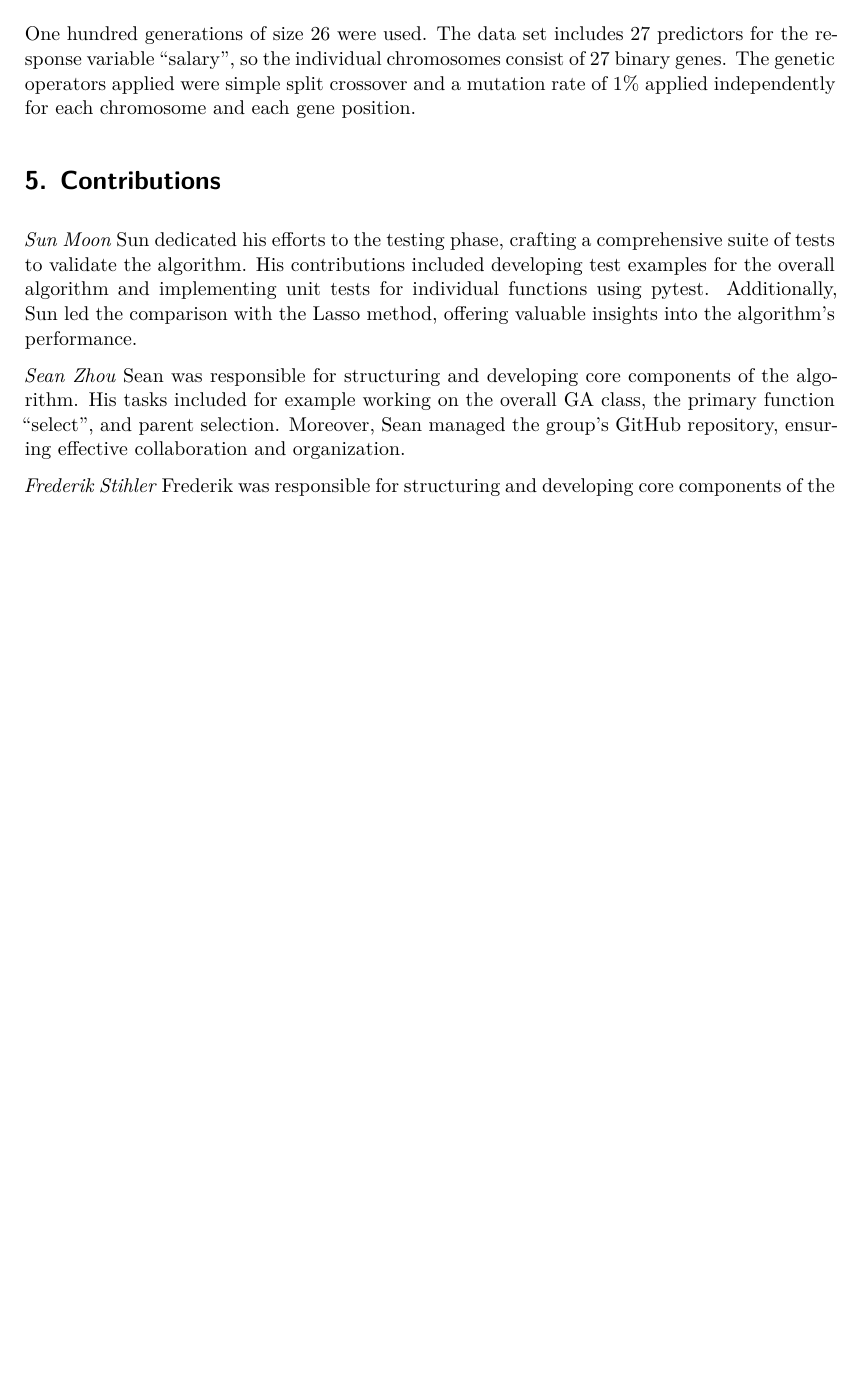
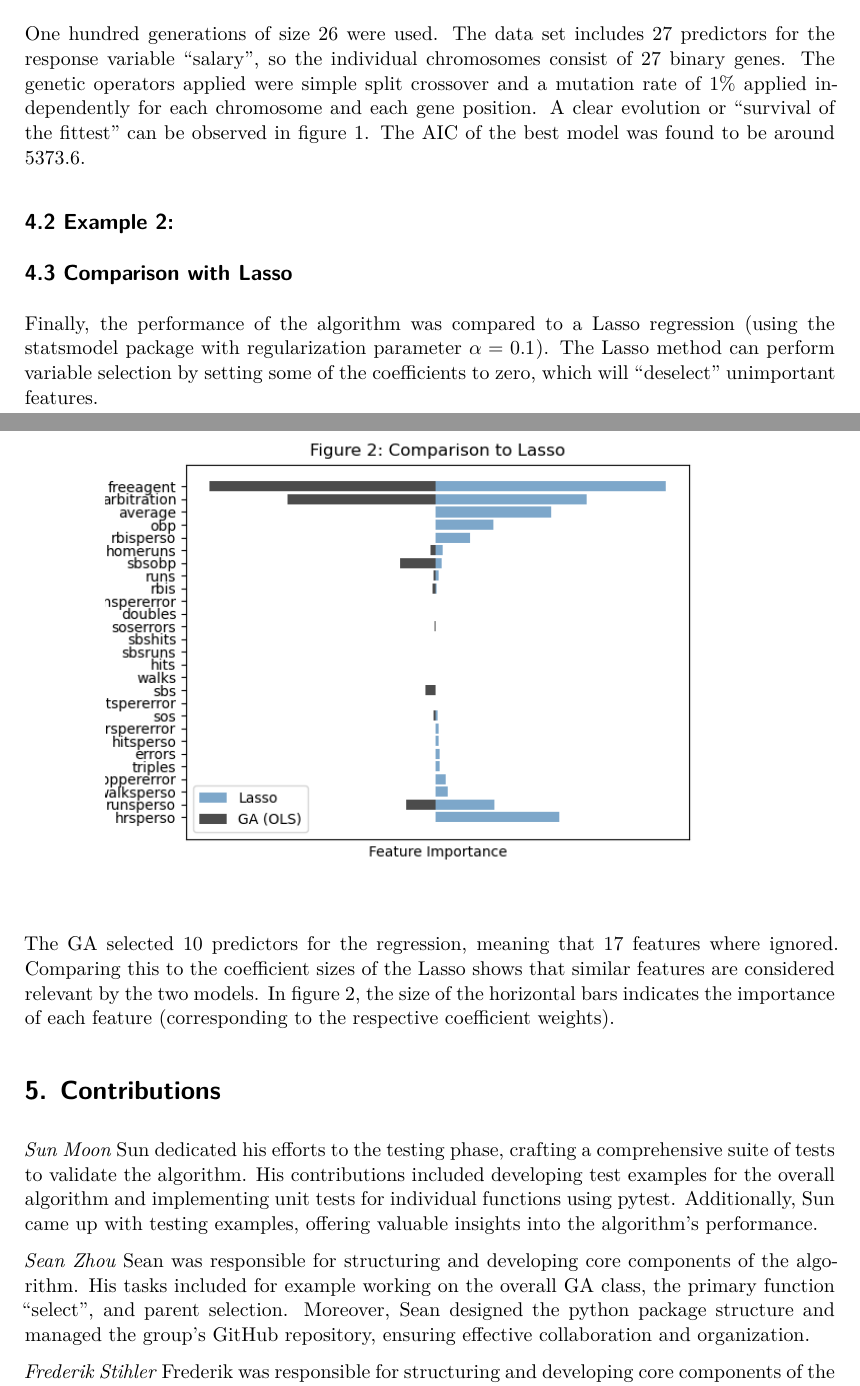
Before and after one commit to seanzhou1207/Genetic-Algorithm, a Quarto document (Report/final_report.qmd): part of page 4 of 5 before the commit and two parts of pages 4 and 5 of 6 after it, the two joined at a grey line, cut so that both start at the same text, the shorter picture padded with empty space. The pictures show the output file Report/final_report.pdf that the author committed with the source.

Commit message:
Included lasso comparison in report

```diff
--- a/Report/final_report.qmd
+++ b/Report/final_report.qmd
@@ -97,14 +97,20 @@ One hundred generations of size 26 were used. The data set includes 27 predictor
 ## 4.2 Example 2:
 
 ## 4.3 Comparison with Lasso
+Finally, the performance of the algorithm was compared to a Lasso regression (using the statsmodel package with regularization parameter $\alpha=0.1$). The Lasso method can perform variable selection by setting some of the coefficients to zero, which will "deselect" unimportant features.
 
+\begin{center}
+\includegraphics[width=0.8\textwidth]{Lasso_comparison.png}
+\end{center}
+
+The GA selected 10 predictors for the regression, meaning that 17 features where ignored. Comparing this to the coefficient sizes of the Lasso shows that similar features are considered relevant by the two models. In figure 2, the size of the horizontal bars indicates the importance of each feature (corresponding to the respective coefficient weights).
 
 # 5. Contributions
 
 *Sun Moon*
-Sun dedicated his efforts to the testing phase, crafting a comprehensive suite of tests to validate the algorithm. His contributions included developing test examples for the overall algorithm and implementing unit tests for individual functions using pytest. Additionally, Sun led the comparison with the Lasso method, offering valuable insights into the algorithm's performance.
+Sun dedicated his efforts to the testing phase, crafting a comprehensive suite of tests to validate the algorithm. His contributions included developing test examples for the overall algorithm and implementing unit tests for individual functions using pytest. Additionally, Sun came up with testing examples, offering valuable insights into the algorithm's performance.
 
 *Sean Zhou*
-Sean was responsible for structuring and developing core components of the algorithm. His tasks included for example working on the overall GA class, the primary function "select", and parent selection. Moreover, Sean managed the group's GitHub repository, ensuring effective collaboration and organization.
+Sean was responsible for structuring and developing core components of the algorithm. His tasks included for example working on the overall GA class, the primary function "select", and parent selection. Moreover, Sean designed the python package structure and managed the group's GitHub repository, ensuring effective collaboration and organization.
 
 *Frederik Stihler*
```
Also changed, not shown: Report/final_report.pdf, Report/final_report.qmd (2 more changed lines), 1 other file.
